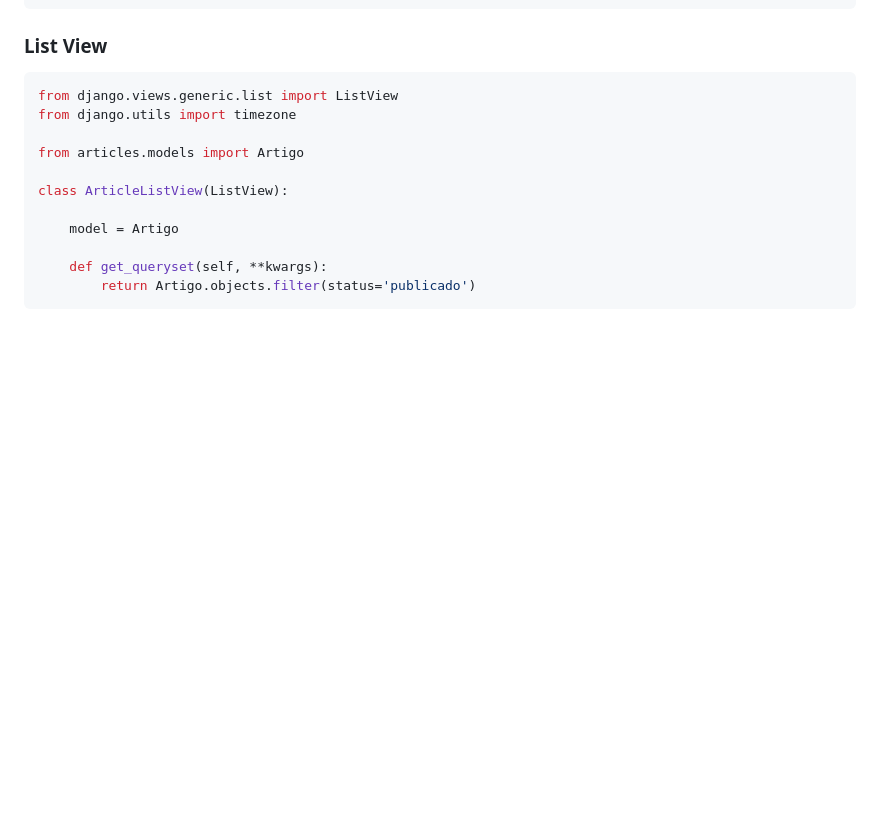
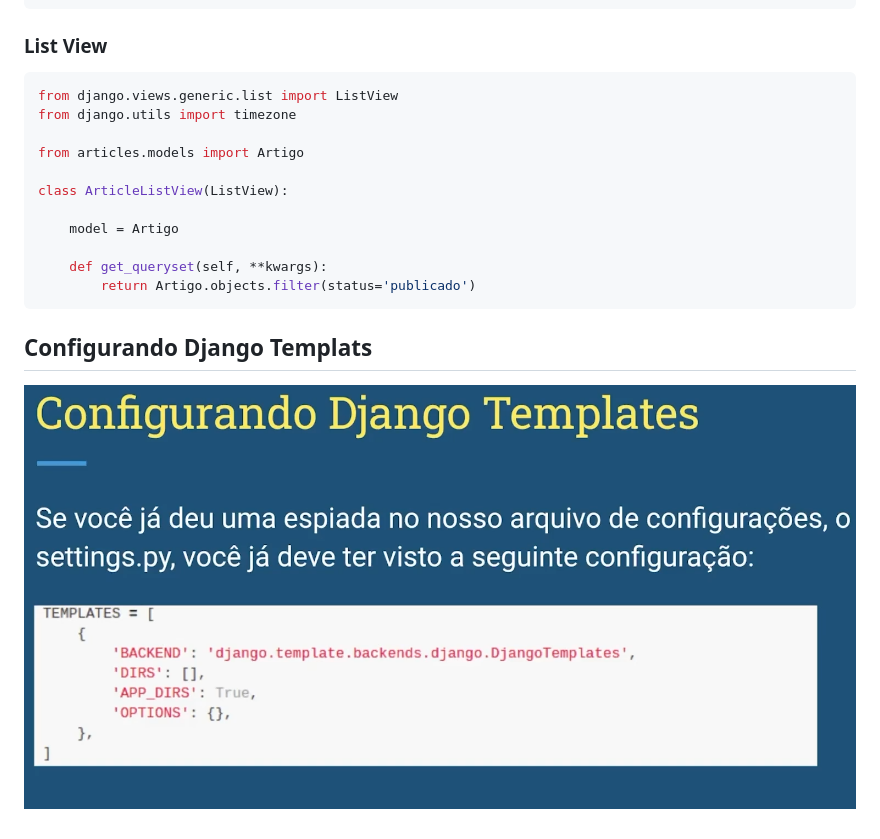
Before and after one commit to 11joao44/Django, a Markdown page: README.md, the part around the change. Rendered like a GitHub page; pictures changed too: image/image6.png (added); blank space fills up the shorter version.

Commit message:
Templates changes

````diff
--- a/README.md
+++ b/README.md
@@ -93,3 +93,7 @@ class ArticleListView(ListView):
     def get_queryset(self, **kwargs):
         return Artigo.objects.filter(status='publicado')
 ```
+
+## Configurando Django Templats
+
+![alt text](/image/image6.png)
````
Also changed, not shown: 5 other files.
